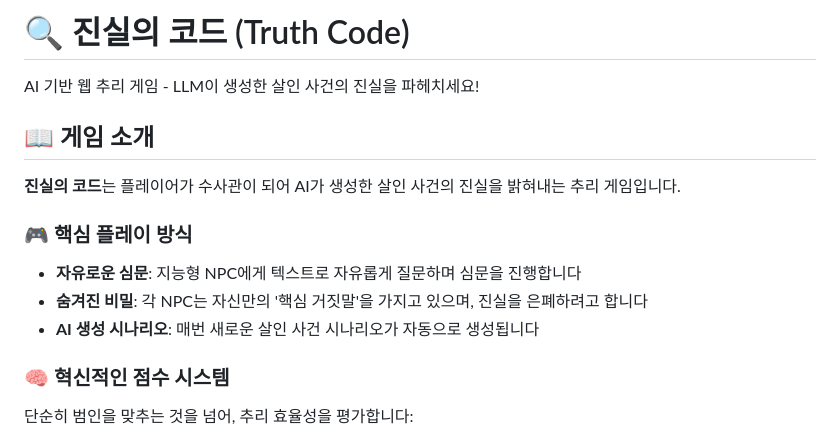
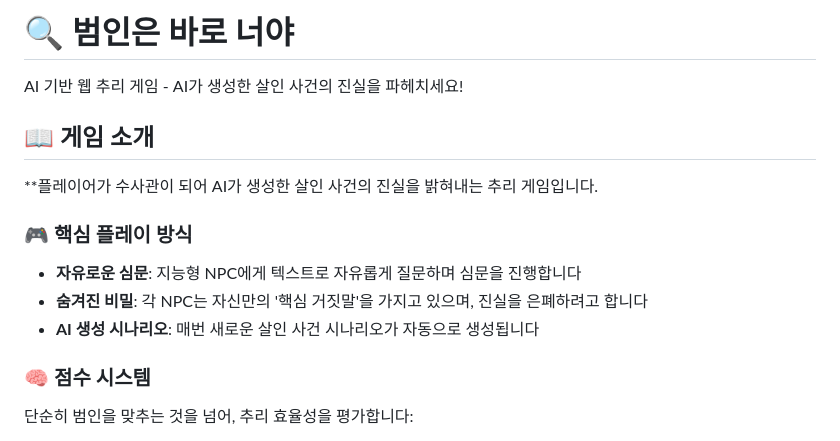
Before and after one commit to myth0629/code_of_truth, a Markdown page: README.md, the part around one of its changes. Drawn GitHub-style.

```diff
--- a/README.md
+++ b/README.md
@@ -1,10 +1,10 @@
-# 🔍 진실의 코드 (Truth Code)
+# 🔍 범인은 바로 너야
 
-AI 기반 웹 추리 게임 - LLM이 생성한 살인 사건의 진실을 파헤치세요!
+AI 기반 웹 추리 게임 - AI가 생성한 살인 사건의 진실을 파헤치세요!
 
 ## 📖 게임 소개
 
-**진실의 코드**는 플레이어가 수사관이 되어 AI가 생성한 살인 사건의 진실을 밝혀내는 추리 게임입니다.
+**플레이어가 수사관이 되어 AI가 생성한 살인 사건의 진실을 밝혀내는 추리 게임입니다.
 
 ### 🎮 핵심 플레이 방식
 
@@ -12,7 +12,7 @@ AI 기반 웹 추리 게임 - LLM이 생성한 살인 사건의 진실을 파헤
 - **숨겨진 비밀**: 각 NPC는 자신만의 '핵심 거짓말'을 가지고 있으며, 진실을 은폐하려고 합니다
 - **AI 생성 시나리오**: 매번 새로운 살인 사건 시나리오가 자동으로 생성됩니다
 
-### 🧠 혁신적인 점수 시스템
+### 🧠 점수 시스템
 
 단순히 범인을 맞추는 것을 넘어, 추리 효율성을 평가합니다:
 
```
Also changed, not shown: other parts of README.md (+0 -103 lines).
